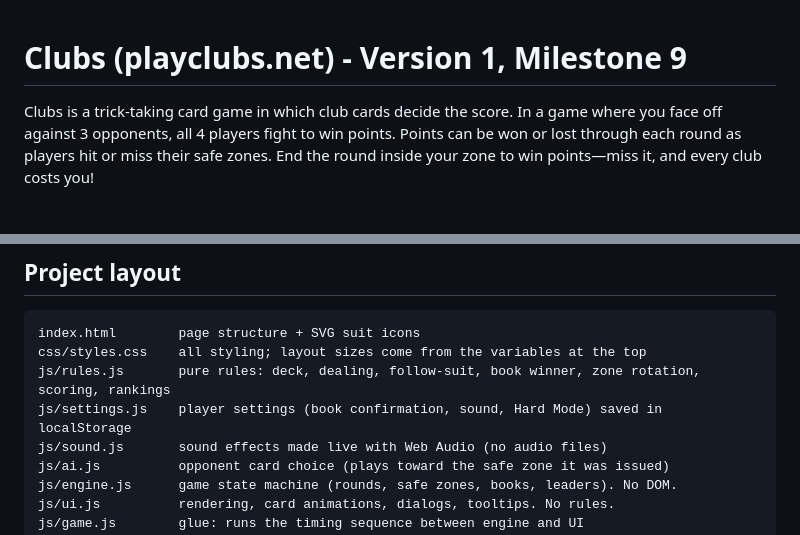
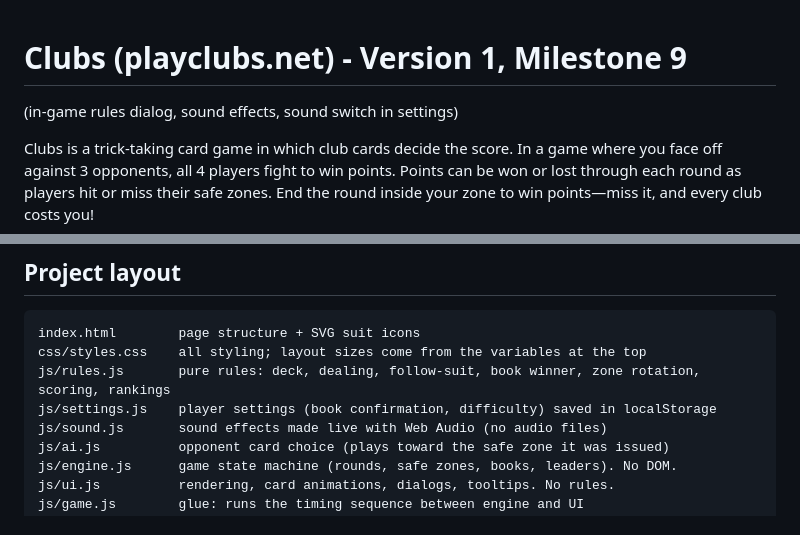
Before and after one commit to jottin/playclubs, a Markdown page: README.md, 2 parts joined by grey strips. Drawn GitHub-style; blank space fills up the shorter version.

```diff
--- a/README.md
+++ b/README.md
@@ -1,4 +1,5 @@
 # Clubs (playclubs.net) - Version 1, Milestone 9
+(in-game rules dialog, sound effects, sound switch in settings)
 
 Clubs is a trick-taking card game in which club cards decide the score. In a game where you face off against 3 opponents, all 4 players fight to win points. Points can be won or lost through each round as players hit or miss their safe zones. End the round inside your zone to win points—miss it, and every club costs you!
 
@@ -21,7 +22,7 @@ npm run build:single   # writes dist/clubs.html, one self-contained file
 index.html        page structure + SVG suit icons
 css/styles.css    all styling; layout sizes come from the variables at the top
 js/rules.js       pure rules: deck, dealing, follow-suit, book winner, zone rotation, scoring, rankings
-js/settings.js    player settings (book confirmation, sound, Hard Mode) saved in localStorage
+js/settings.js    player settings (book confirmation, difficulty) saved in localStorage
 js/sound.js       sound effects made live with Web Audio (no audio files)
 js/ai.js          opponent card choice (plays toward the safe zone it was issued)
 js/engine.js      game state machine (rounds, safe zones, books, leaders). No DOM.
```
Also changed, not shown: other parts of README.md (+15 -17 lines).
